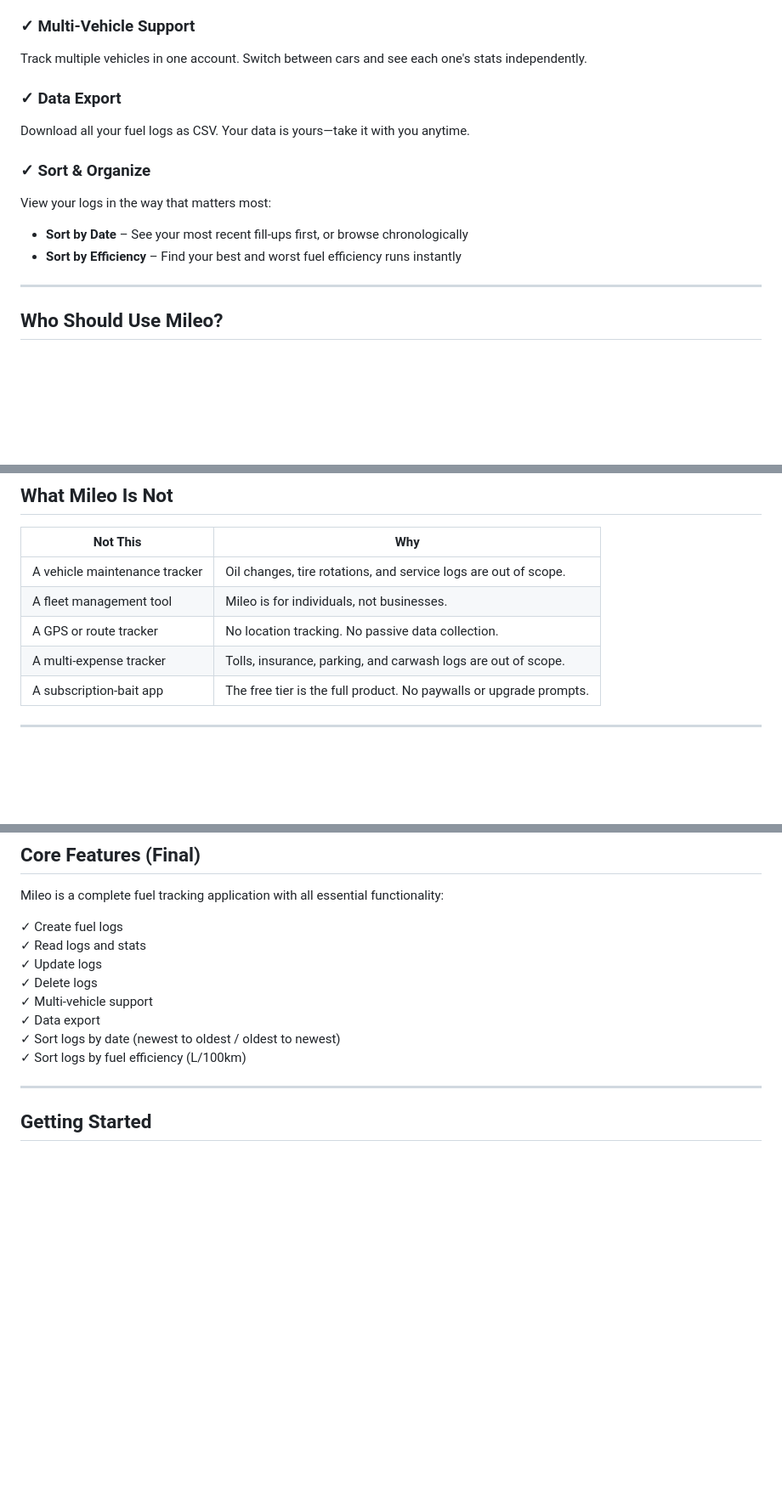
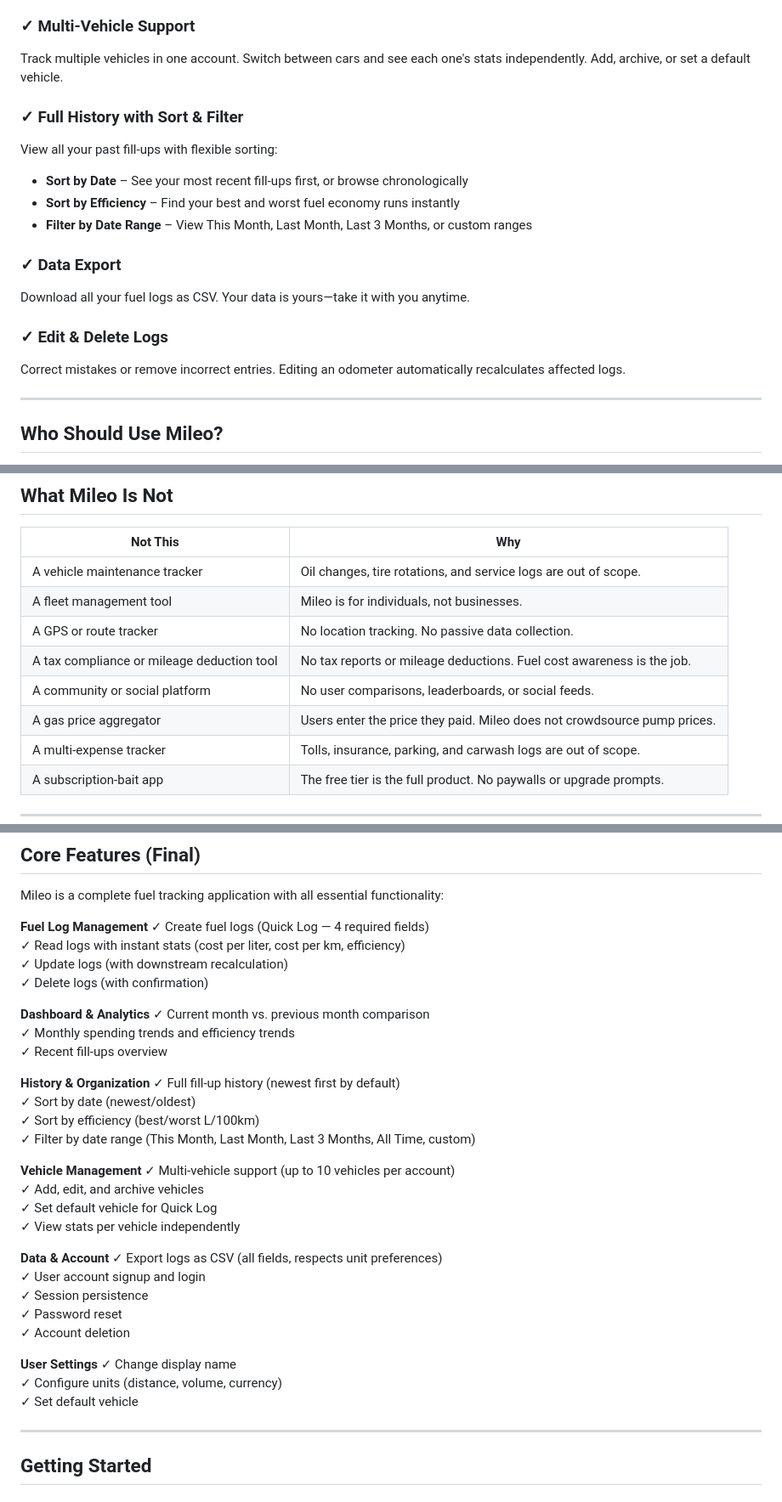
Before and after one commit to lysanderuy/mileo-fuel-tracker, a Markdown page: README.md, 3 parts joined by grey strips. Shown at 85% size. Drawn GitHub-style; blank space fills up the shorter version.

Commit message:
[Docs][Lysan] Update project documentation

```diff
--- a/README.md
+++ b/README.md
@@ -43,15 +43,19 @@ Overview your fuel data at a glance:
 - Quick access to your full log history
 
 ### ✓ Multi-Vehicle Support
-Track multiple vehicles in one account. Switch between cars and see each one's stats independently.
+Track multiple vehicles in one account. Switch between cars and see each one's stats independently. Add, archive, or set a default vehicle.
+
+### ✓ Full History with Sort & Filter
+View all your past fill-ups with flexible sorting:
+- **Sort by Date** – See your most recent fill-ups first, or browse chronologically
+- **Sort by Efficiency** – Find your best and worst fuel economy runs instantly
+- **Filter by Date Range** – View This Month, Last Month, Last 3 Months, or custom ranges
 
 ### ✓ Data Export
 Download all your fuel logs as CSV. Your data is yours—take it with you anytime.
 
-### ✓ Sort & Organize
-View your logs in the way that matters most:
-- **Sort by Date** – See your most recent fill-ups first, or browse chronologically
-- **Sort by Efficiency** – Find your best and worst fuel efficiency runs instantly
+### ✓ Edit & Delete Logs
+Correct mistakes or remove incorrect entries. Editing an odometer automatically recalculates affected logs.
 
 ---
 
@@ -75,6 +79,9 @@ View your logs in the way that matters most:
 | A vehicle maintenance tracker | Oil changes, tire rotations, and service logs are out of scope. |
 | A fleet management tool | Mileo is for individuals, not businesses. |
 | A GPS or route tracker | No location tracking. No passive data collection. |
+| A tax compliance or mileage deduction tool | No tax reports or mileage deductions. Fuel cost awareness is the job. |
+| A community or social platform | No user comparisons, leaderboards, or social feeds. |
+| A gas price aggregator | Users enter the price they paid. Mileo does not crowdsource pump prices. |
 | A multi-expense tracker | Tolls, insurance, parking, and carwash logs are out of scope. |
 | A subscription-bait app | The free tier is the full product. No paywalls or upgrade prompts. |
 
@@ -139,14 +146,40 @@ Every feature decision in Mileo is governed by these principles:
 
 Mileo is a complete fuel tracking application with all essential functionality:
 
-✓ Create fuel logs
-✓ Read logs and stats
-✓ Update logs
-✓ Delete logs
-✓ Multi-vehicle support
-✓ Data export
-✓ Sort logs by date (newest to oldest / oldest to newest)
-✓ Sort logs by fuel efficiency (L/100km)
+**Fuel Log Management**
+✓ Create fuel logs (Quick Log — 4 required fields)
+✓ Read logs with instant stats (cost per liter, cost per km, efficiency)
+✓ Update logs (with downstream recalculation)
+✓ Delete logs (with confirmation)
+
+**Dashboard & Analytics**
+✓ Current month vs. previous month comparison
+✓ Monthly spending trends and efficiency trends
+✓ Recent fill-ups overview
+
+**History & Organization**
+✓ Full fill-up history (newest first by default)
+✓ Sort by date (newest/oldest)
+✓ Sort by efficiency (best/worst L/100km)
+✓ Filter by date range (This Month, Last Month, Last 3 Months, All Time, custom)
+
+**Vehicle Management**
+✓ Multi-vehicle support (up to 10 vehicles per account)
+✓ Add, edit, and archive vehicles
+✓ Set default vehicle for Quick Log
+✓ View stats per vehicle independently
+
+**Data & Account**
+✓ Export logs as CSV (all fields, respects unit preferences)
+✓ User account signup and login
+✓ Session persistence
+✓ Password reset
+✓ Account deletion
+
+**User Settings**
+✓ Change display name
+✓ Configure units (distance, volume, currency)
+✓ Set default vehicle
 
 ---
 
```
